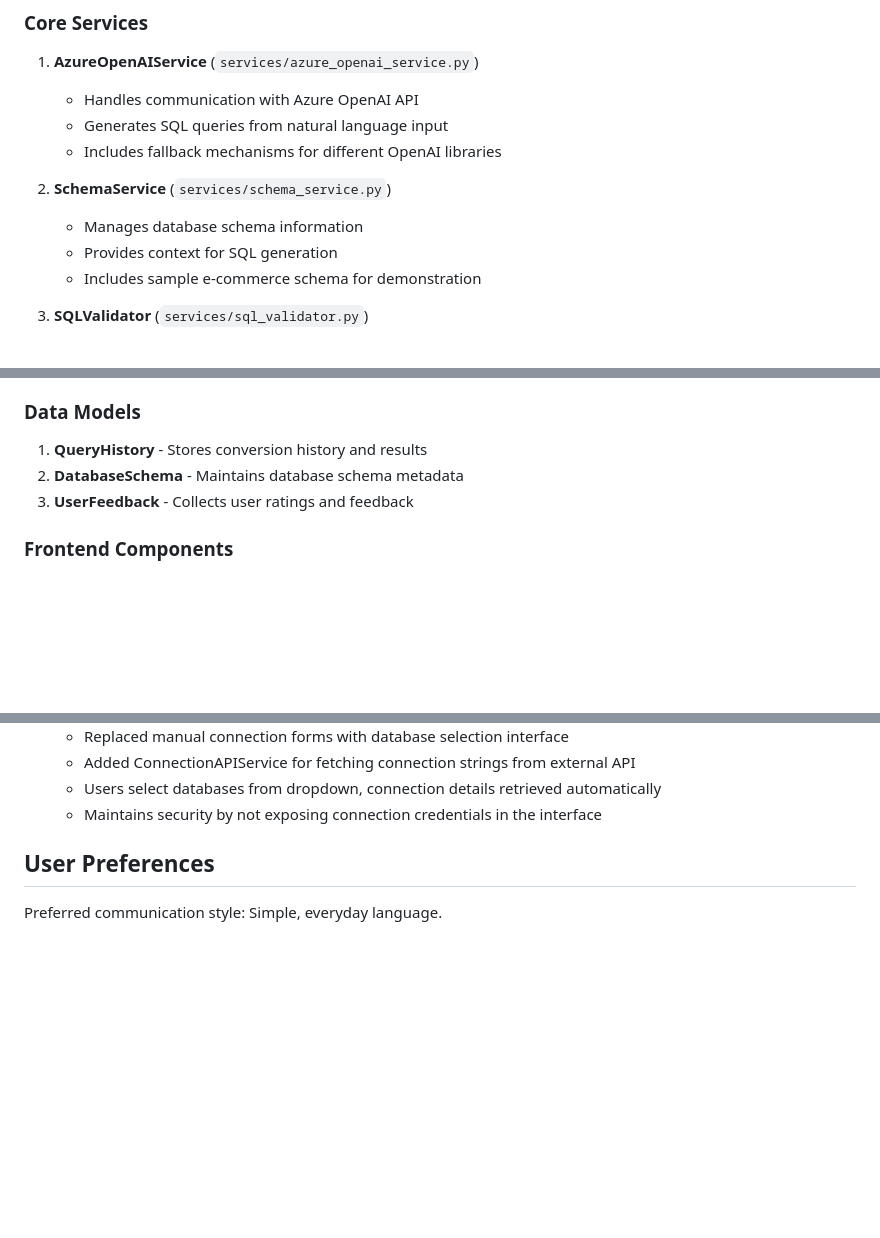
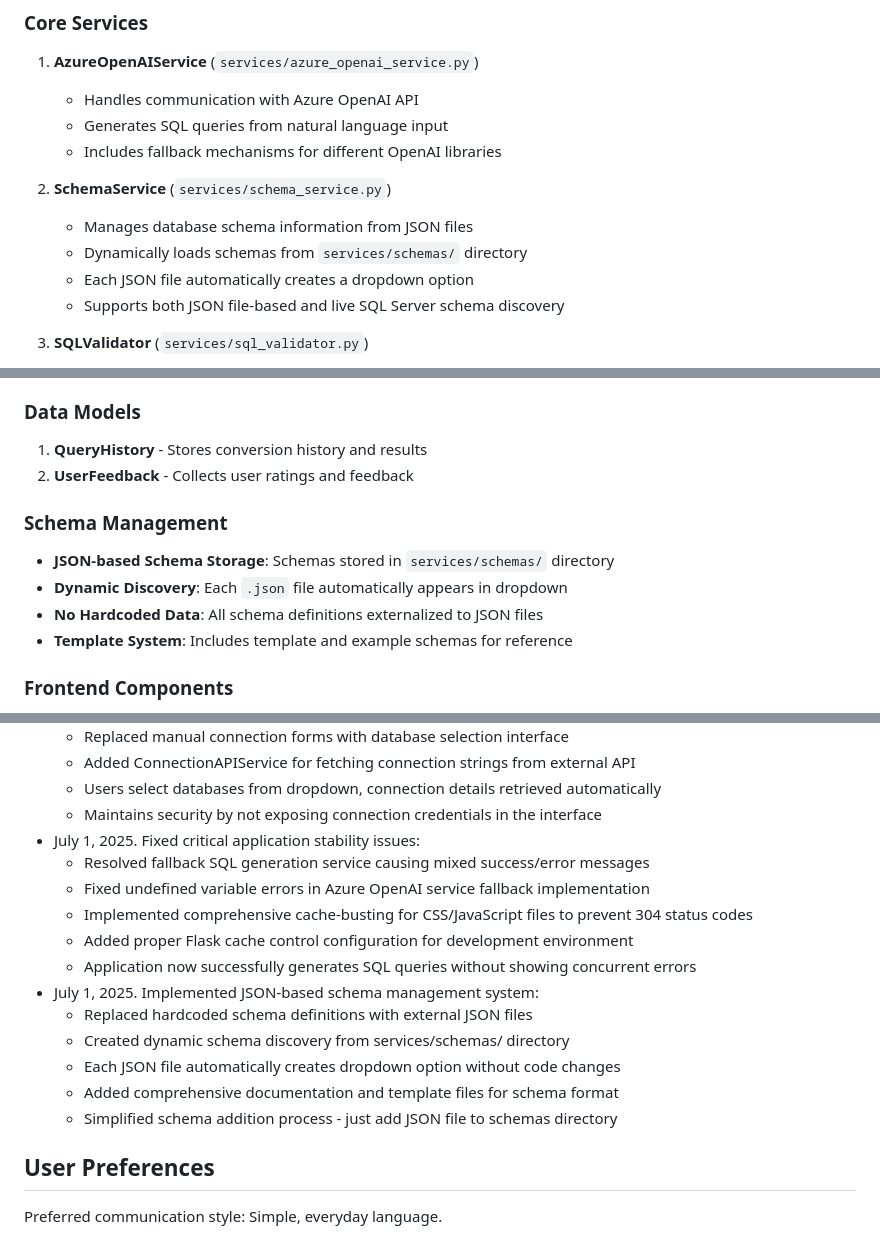
Before and after one commit to balaji-ramamoorthy86/natural-language-sql-converter-v2, a Markdown page: replit.md, 3 parts joined by grey strips. GitHub-like rendering; blank space fills up the shorter version.

Commit message:
Update project documentation with JSON-based schema architecture

```diff
--- a/replit.md
+++ b/replit.md
@@ -28,9 +28,10 @@ The application follows a layered architecture pattern with clear separation of
    - Includes fallback mechanisms for different OpenAI libraries
 
 2. **SchemaService** (`services/schema_service.py`)
-   - Manages database schema information
-   - Provides context for SQL generation
-   - Includes sample e-commerce schema for demonstration
+   - Manages database schema information from JSON files
+   - Dynamically loads schemas from `services/schemas/` directory
+   - Each JSON file automatically creates a dropdown option
+   - Supports both JSON file-based and live SQL Server schema discovery
 
 3. **SQLValidator** (`services/sql_validator.py`)
    - Validates generated SQL queries
@@ -51,8 +52,13 @@ The application follows a layered architecture pattern with clear separation of
 
 ### Data Models
 1. **QueryHistory** - Stores conversion history and results
-2. **DatabaseSchema** - Maintains database schema metadata
-3. **UserFeedback** - Collects user ratings and feedback
+2. **UserFeedback** - Collects user ratings and feedback
+
+### Schema Management
+- **JSON-based Schema Storage**: Schemas stored in `services/schemas/` directory
+- **Dynamic Discovery**: Each `.json` file automatically appears in dropdown
+- **No Hardcoded Data**: All schema definitions externalized to JSON files
+- **Template System**: Includes template and example schemas for reference
 
 ### Frontend Components
 - Interactive form for natural language input
@@ -126,6 +132,18 @@ The application follows a layered architecture pattern with clear separation of
   - Added ConnectionAPIService for fetching connection strings from external API
   - Users select databases from dropdown, connection details retrieved automatically
   - Maintains security by not exposing connection credentials in the interface
+- July 1, 2025. Fixed critical application stability issues:
+  - Resolved fallback SQL generation service causing mixed success/error messages
+  - Fixed undefined variable errors in Azure OpenAI service fallback implementation
+  - Implemented comprehensive cache-busting for CSS/JavaScript files to prevent 304 status codes
+  - Added proper Flask cache control configuration for development environment
+  - Application now successfully generates SQL queries without showing concurrent errors
+- July 1, 2025. Implemented JSON-based schema management system:
+  - Replaced hardcoded schema definitions with external JSON files
+  - Created dynamic schema discovery from services/schemas/ directory
+  - Each JSON file automatically creates dropdown option without code changes
+  - Added comprehensive documentation and template files for schema format
+  - Simplified schema addition process - just add JSON file to schemas directory
 
 ## User Preferences
 
```
